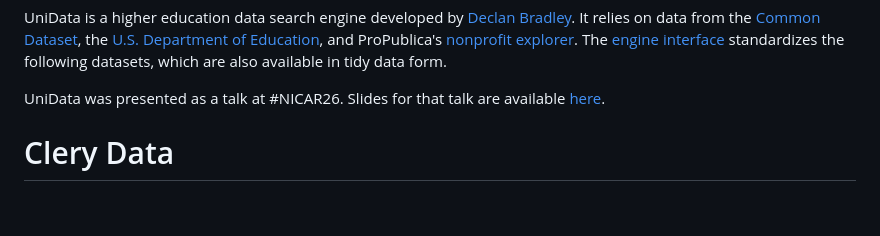
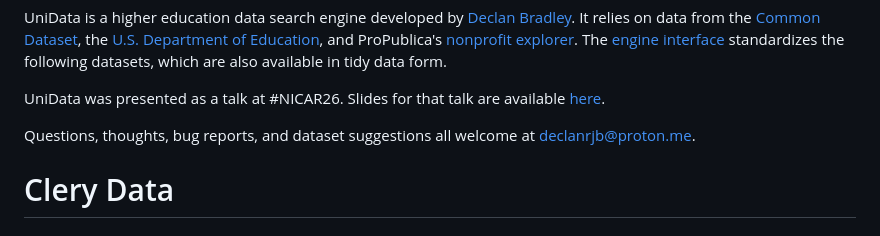
Before and after one commit to declanrjb/college-search, a Markdown page: README.md, the part around the change. Drawn GitHub-style; blank space fills up the shorter version.

Commit message:
add email to readme

```diff
--- a/README.md
+++ b/README.md
@@ -1,6 +1,8 @@
 UniData is a higher education data search engine developed by [Declan Bradley](https://www.declanrjb.com/). It relies on data from the [Common Dataset](https://commondataset.org/), the [U.S. Department of Education](https://nces.ed.gov/ipeds/use-the-data), and ProPublica's [nonprofit explorer](https://projects.propublica.org/nonprofits/). The [engine interface](https://declanrjb.github.io/college-search/) standardizes the following datasets, which are also available in tidy data form.
 
 UniData was presented as a talk at #NICAR26. Slides for that talk are available [here](https://docs.google.com/presentation/d/e/2PACX-1vQYDnVdDRRDW_20JoMH2YtIkL7rGsVl2hzQMaidxlMbPD2KNzcb-7rhTZjBg9tCPCe8NIX_oI2-0O-n/pub?start=false&loop=false&delayms=3000).
+
+Questions, thoughts, bug reports, and dataset suggestions all welcome at [declanrjb@proton.me](mailto:declanrjb@proton.me).
 
 # Clery Data
 
```
